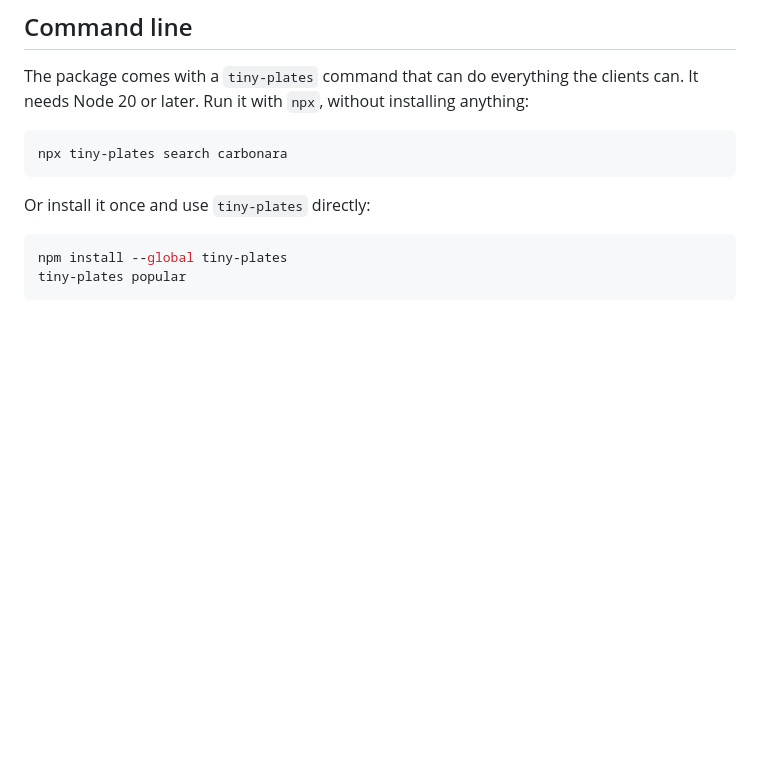
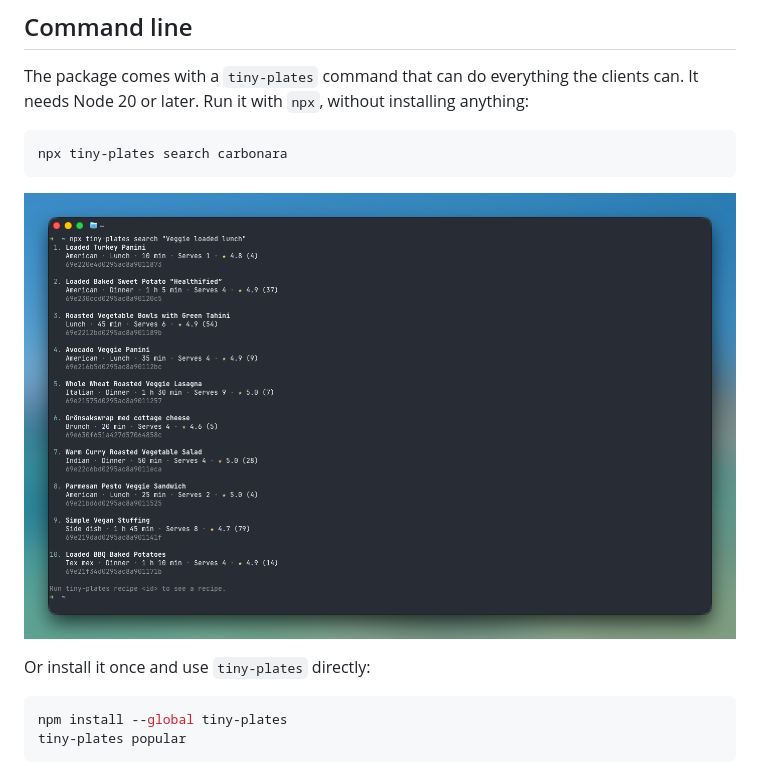
Before and after one commit to Artmann/tiny-plates-js, a Markdown page: README.md, the part around the change. Rendered like a GitHub page; pictures changed too: docs/cli-search.png (added); blank space fills up the shorter version.

Commit message:
docs(readme): Add a screenshot of the command line tool

````diff
--- a/README.md
+++ b/README.md
@@ -216,6 +216,8 @@ The package comes with a `tiny-plates` command that can do everything the client
 npx tiny-plates search carbonara
 ```
 
+![A terminal showing ten recipes found by the tiny-plates search command, each with its title, cuisine, course, time, servings, rating and id.](docs/cli-search.png)
+
 Or install it once and use `tiny-plates` directly:
 
 ```bash
````
